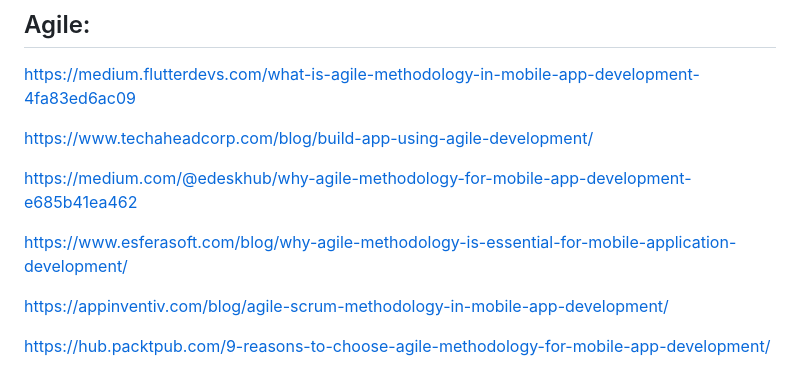
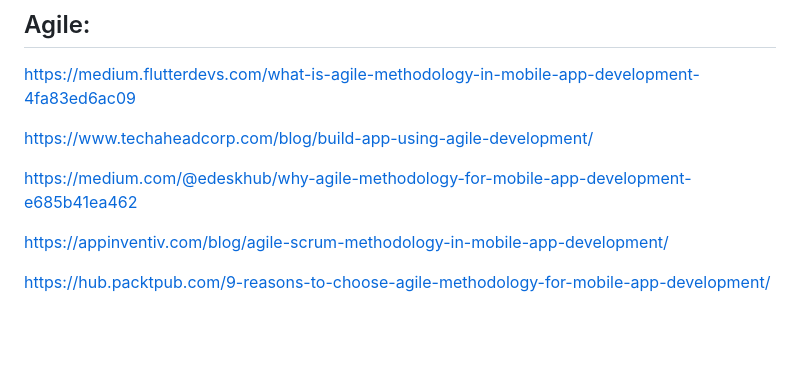
Before and after one commit to cristianbanarescu/iOS-Development, a Markdown page: README.md, the part around one of its changes. Drawn GitHub-style; blank space fills up the shorter version.

Commit message:
Removed link that did not load from README. Add extra spacing between links to see them better.

```diff
--- a/README.md
+++ b/README.md
@@ -166,8 +166,6 @@ https://www.techaheadcorp.com/blog/build-app-using-agile-development/
 
 https://medium.com/@edeskhub/why-agile-methodology-for-mobile-app-development-e685b41ea462
 
-https://www.esferasoft.com/blog/why-agile-methodology-is-essential-for-mobile-application-development/
-
 https://appinventiv.com/blog/agile-scrum-methodology-in-mobile-app-development/
 
 https://hub.packtpub.com/9-reasons-to-choose-agile-methodology-for-mobile-app-development/
```
Also changed, not shown: other parts of README.md (+4 -0 lines).
